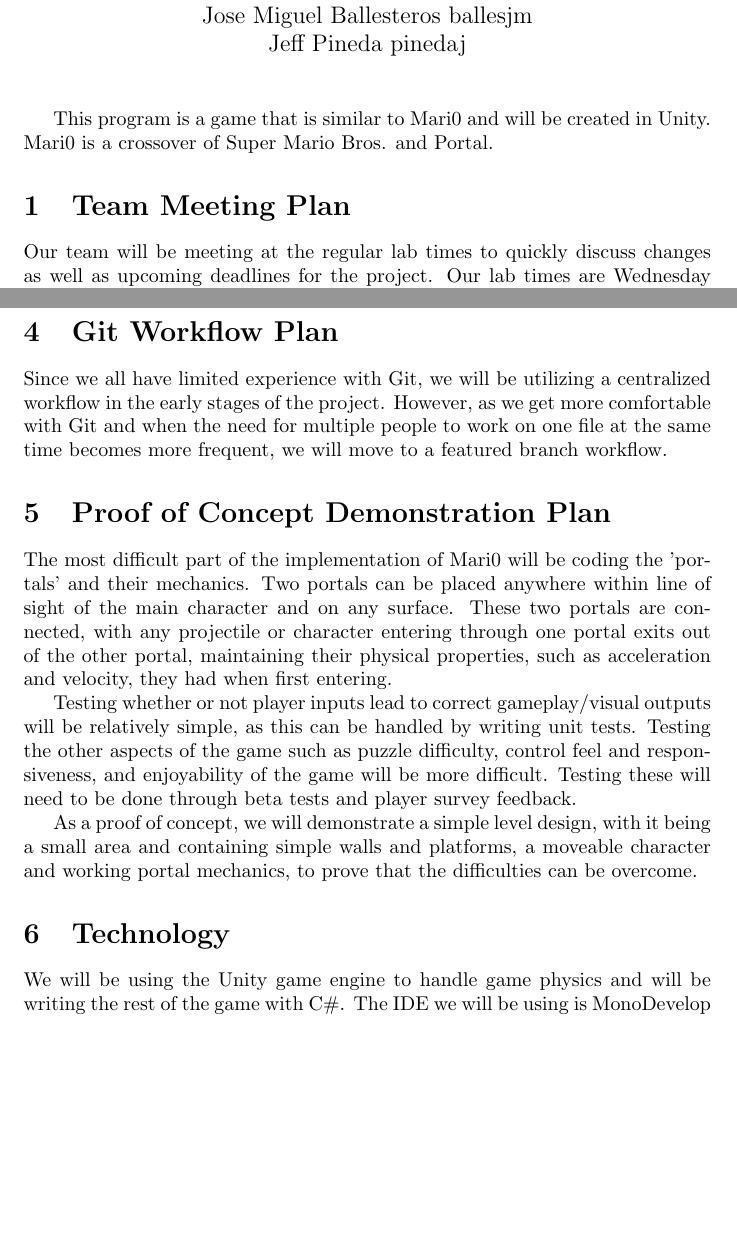
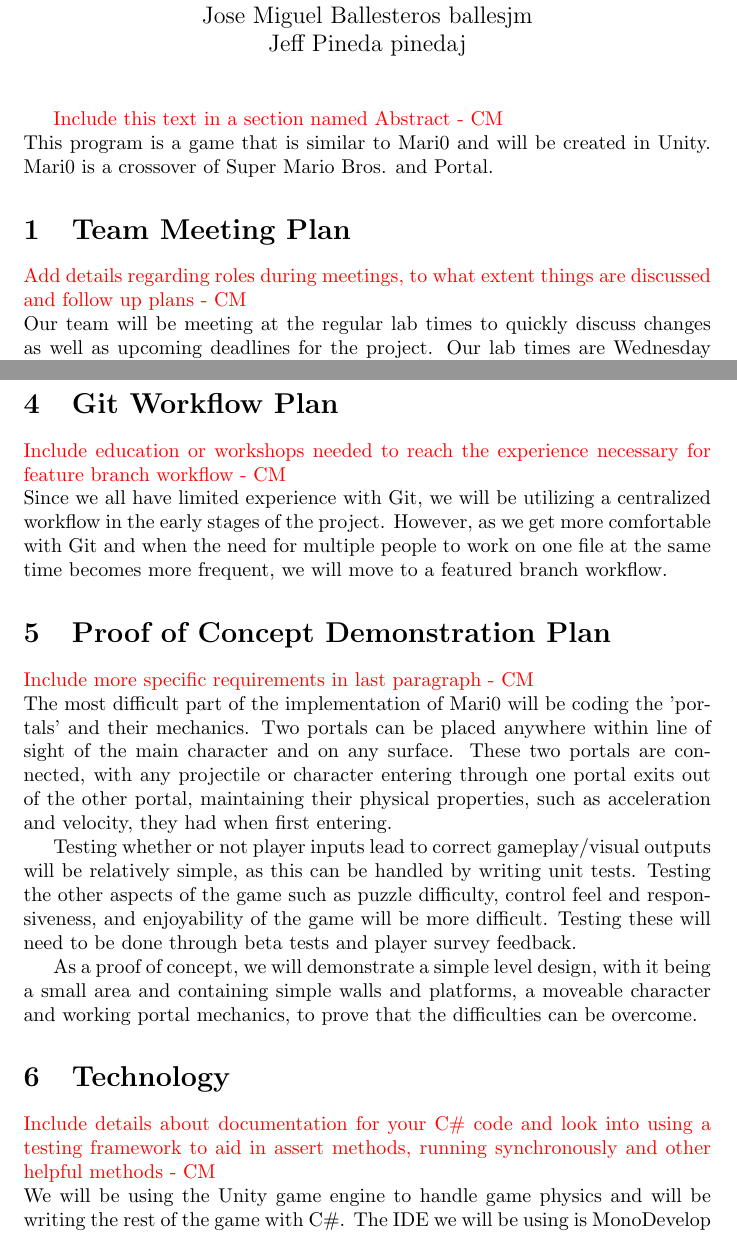
Before and after one commit to josemballes99/3XA3-Mari0-Remake, a LaTeX document (Mari0/Doc/DevelopmentPlan/DevelopmentPlan.tex): two parts of pages 2 and 3 of 4, joined at a grey line, cut so that both start at the same text, the shorter picture padded with empty space. Compiled offline with pdfLaTeX.

Commit message:
Development Plan Marked, See PDF/TeX for Comments

```diff
--- a/Mari0/Doc/DevelopmentPlan/DevelopmentPlan.tex
+++ b/Mari0/Doc/DevelopmentPlan/DevelopmentPlan.tex
@@ -3,6 +3,7 @@
 \usepackage{booktabs}
 \usepackage{tabularx}
 \usepackage{graphicx}
+\usepackage{color}
 \usepackage{float}
 \usepackage[colorlinks=true,urlcolor=blue]{hyperref}
 
@@ -38,9 +39,11 @@
 
 \maketitle
 
+\textcolor{red}{ Include this text in a section named Abstract - CM} \\
 This program is a game that is similar to Mari0 and will be created in Unity. Mari0 is a crossover of Super Mario Bros. and Portal.
 
 \section{Team Meeting Plan}
+\textcolor{red}{Add details regarding roles during meetings, to what extent things are discussed and follow up plans - CM} \\
 Our team will be meeting at the regular lab times to quickly discuss changes as well as upcoming deadlines for the project. Our lab times are Wednesday from 8:30 - 10:20 and Friday 2:30 - 4:20. If there are other times that we need to meet, we will discuss using the Facebook chat to decide on a time where all team members are available.
 
 \section{Team Communication Plan}
@@ -52,8 +55,10 @@ The communication will mainly happen through a Facebook chat that all team membe
 \textbf{Developer and Documentation Manager:}  Jeff Pineda\\
 
 \section{Git Workflow Plan}
+\textcolor{red}{Include education or workshops needed to reach the experience necessary for feature branch workflow - CM} \\
 Since we all have limited experience with Git, we will be utilizing a centralized workflow in the early stages of the project. However, as we get more comfortable with Git and when the need for multiple people to work on one file at the same time becomes more frequent, we will move to a featured branch workflow.
 \section{Proof of Concept Demonstration Plan}
+\textcolor{red}{Include more specific requirements in last paragraph - CM} \\
 The most difficult part of the implementation of Mari0 will be coding the 'portals' and their mechanics. Two portals can be placed anywhere within line of sight of the main character and on any surface. These two portals are connected, with any projectile or character entering through one portal exits out of the other portal, maintaining their physical properties, such as acceleration and velocity, they had when first entering.
 
 Testing whether or not player inputs lead to correct gameplay/visual outputs will be relatively simple, as this can be handled by writing unit tests. Testing the other aspects of the game such as puzzle difficulty, control feel and responsiveness, and enjoyability of the game will be more difficult. Testing these will need to be done through beta tests and player survey feedback.
@@ -61,6 +66,7 @@ Testing whether or not player inputs lead to correct gameplay/visual outputs wil
 As a proof of concept, we will demonstrate a simple level design, with it being a small area and containing simple walls and platforms, a moveable character and working portal mechanics, to prove that the difficulties can be overcome.
 
 \section{Technology}
+\textcolor{red}{Include details about documentation for your C\# code and look into using a testing framework to aid in assert methods, running synchronously and other helpful methods - CM} \\
 We will be using the Unity game engine to handle game physics and will be writing the rest of the game with C\#.
 The IDE we will be using is MonoDevelop which is a Unity integrated IDE and we will be writing our own unit tests.
 
```
Also changed, not shown: Mari0/Doc/DevelopmentPlan/DevelopmentPlan.pdf, Mari0/Doc/DevelopmentPlan/DevelopmentPlan.tex (6 more changed lines).
